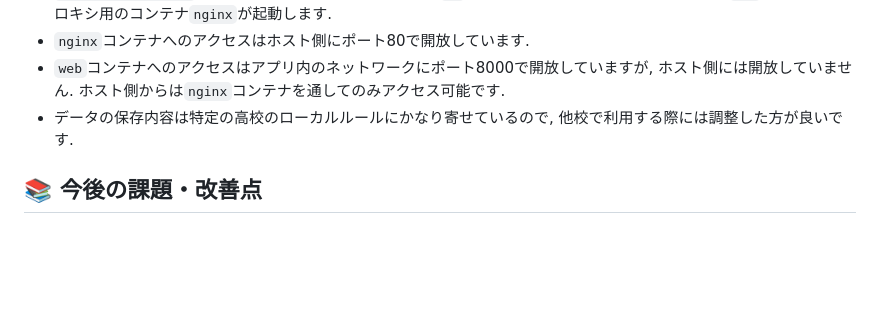
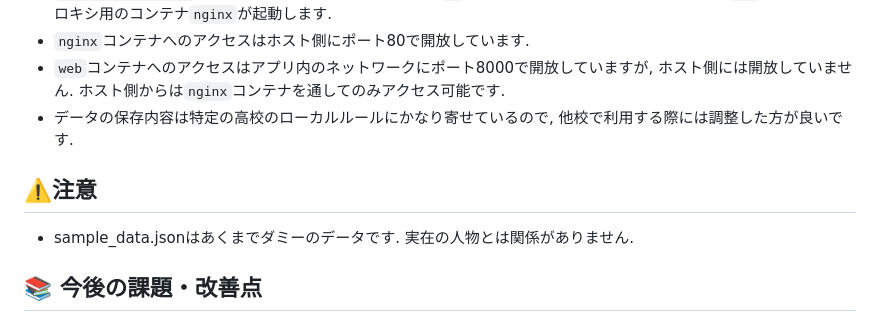
Before and after one commit to k4pu/admission_exam, a Markdown page: README.md, the part around the change. Drawn GitHub-style; blank space fills up the shorter version.

```diff
--- a/README.md
+++ b/README.md
@@ -132,6 +132,9 @@ Dockerコンテナ起動後は
 - `web`コンテナへのアクセスはアプリ内のネットワークにポート8000で開放していますが, ホスト側には開放していません. ホスト側からは`nginx`コンテナを通してのみアクセス可能です.
 - データの保存内容は特定の高校のローカルルールにかなり寄せているので, 他校で利用する際には調整した方が良いです.
 
+## ⚠️注意
+- sample_data.jsonはあくまでダミーのデータです. 実在の人物とは関係がありません.
+
 ## 📚 今後の課題・改善点
 
 1. テスト: テスト機能を利用できていません. それだとお遊びにしかならないことは理解しています.
```
